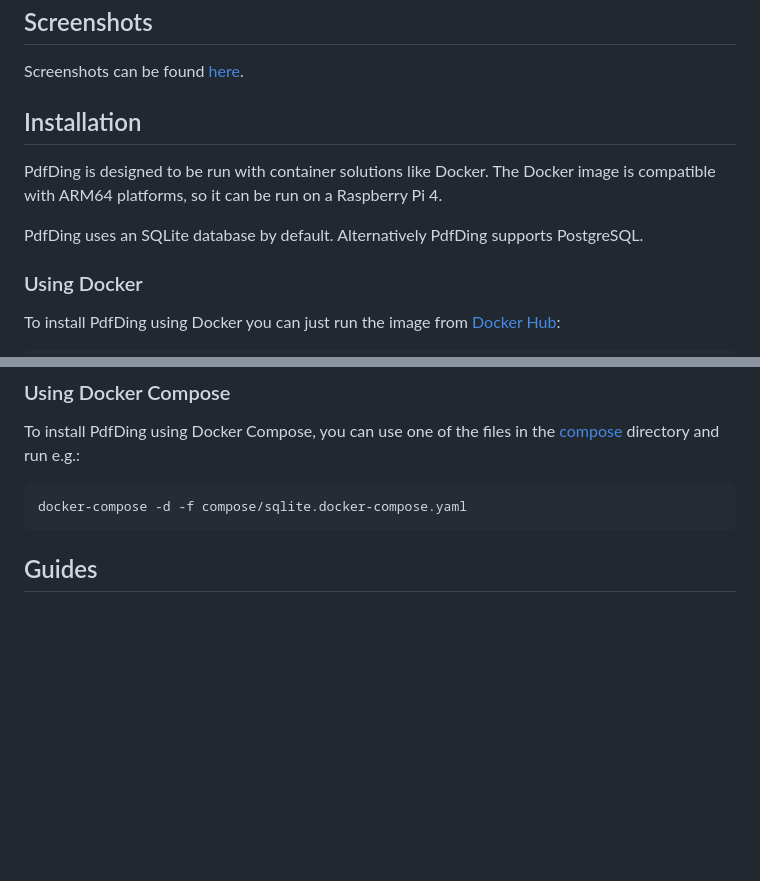
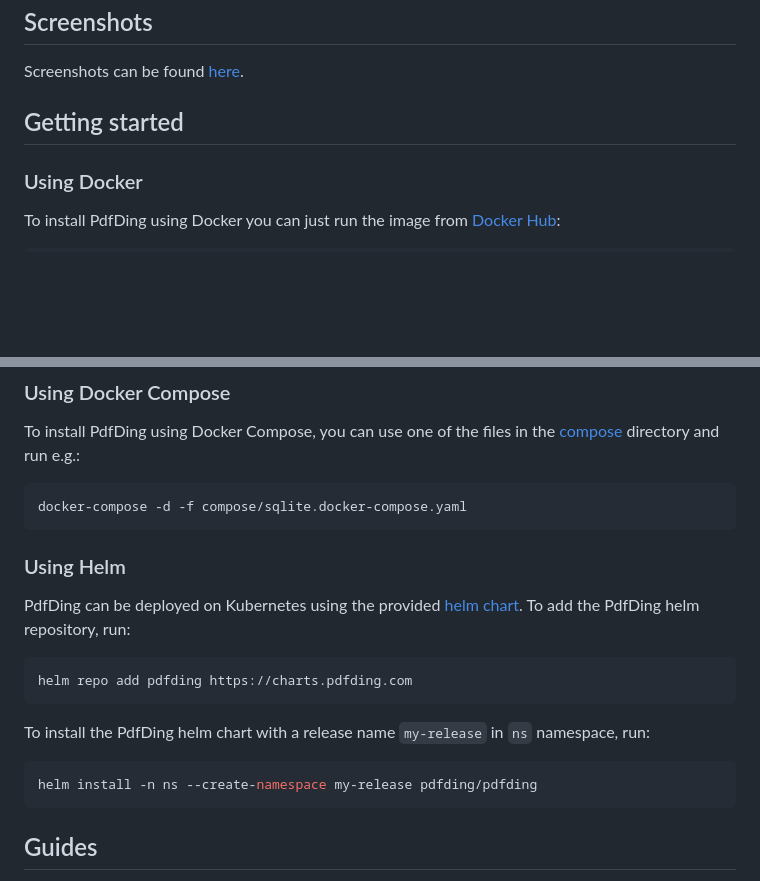
Before and after one commit to wh0th3h3llam1/PdfDing, a Markdown page: README.md, 2 parts joined by grey strips. Drawn GitHub-style; blank space fills up the shorter version.

Commit message:
docs: add helm to gettings started section

````diff
--- a/README.md
+++ b/README.md
@@ -38,12 +38,7 @@ This is a temporary live demo with shared user accounts, all data will be delete
 ## Screenshots
 Screenshots can be found [here](https://github.com/mrmn2/PdfDing/blob/master/docs/screenshots.md).
 
-## Installation
-PdfDing is designed to be run with container solutions like Docker. The Docker image is compatible with ARM64 platforms,
-so it can be run on a Raspberry Pi 4.
-
-PdfDing uses an SQLite database by default. Alternatively PdfDing supports PostgreSQL.
-
+## Getting started
 ### Using Docker
 To install PdfDing using Docker you can just run the image from [Docker Hub](https://hub.docker.com/r/mrmn/pdfding):
 
@@ -68,6 +63,17 @@ To install PdfDing using Docker Compose, you can use one of the files in the
 
 ```
 docker-compose -d -f compose/sqlite.docker-compose.yaml
+```
+
+### Using Helm
+PdfDing can be deployed on Kubernetes using the provided [helm chart](https://github.com/mrmn2/PdfDing/tree/master/helm-charts/pdfding).
+To add the PdfDing helm repository, run:
+```bash
+helm repo add pdfding https://charts.pdfding.com
+```
+To install the PdfDing helm chart with a release name `my-release` in `ns` namespace, run:
+```bash
+helm install -n ns --create-namespace my-release pdfding/pdfding
 ```
 
 ## Guides
````
